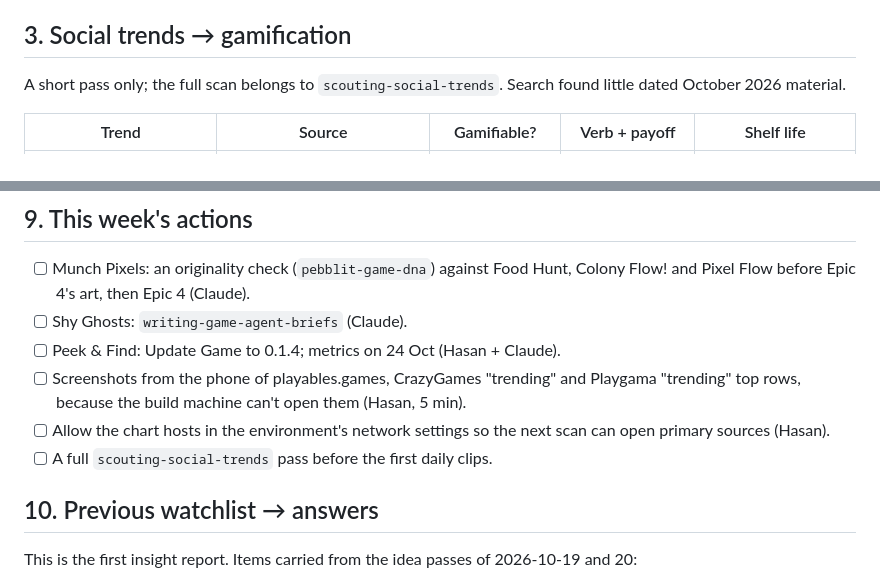
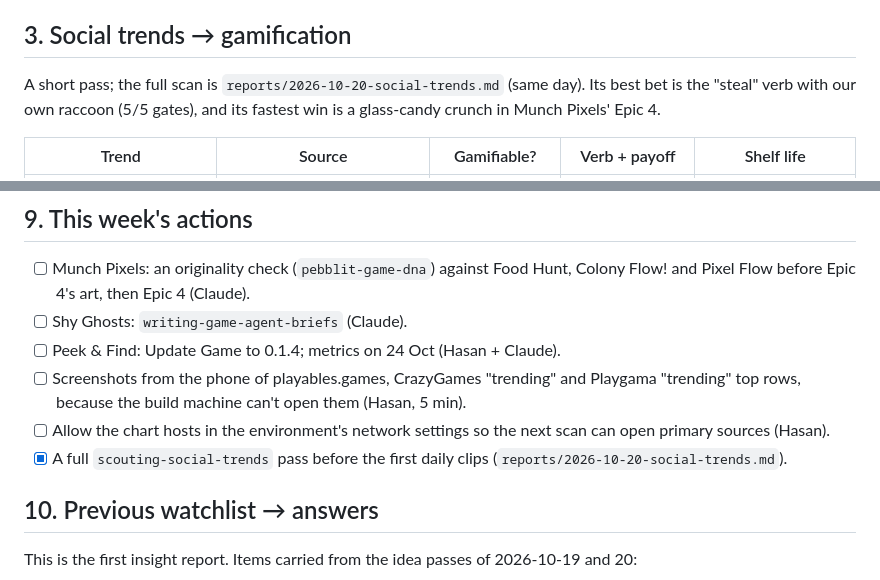
Before and after one commit to kriptoloca/peek-and-find, a Markdown page: reports/2026-10-20-insight-report.md, 2 parts joined by grey strips. GitHub-like rendering.

```diff
--- a/reports/2026-10-20-insight-report.md
+++ b/reports/2026-10-20-insight-report.md
@@ -131,8 +131,9 @@
 
 ## 3. Social trends → gamification
 
-A short pass only; the full scan belongs to `scouting-social-trends`. Search found little
-dated October 2026 material.
+A short pass; the full scan is `reports/2026-10-20-social-trends.md` (same day). Its best bet is
+the "steal" verb with our own raccoon (5/5 gates), and its fastest win is a glass-candy crunch
+in Munch Pixels' Epic 4.
 
 | Trend | Source | Gamifiable? | Verb + payoff | Shelf life |
 | --- | --- | --- | --- | --- |
@@ -216,7 +217,8 @@ Full terms and the payout question: `reports/2026-10-20-launch-pebblit.md`.
       "trending" top rows, because the build machine can't open them (Hasan, 5 min).
 - [ ] Allow the chart hosts in the environment's network settings so the next scan can open
       primary sources (Hasan).
-- [ ] A full `scouting-social-trends` pass before the first daily clips.
+- [x] A full `scouting-social-trends` pass before the first daily clips
+      (`reports/2026-10-20-social-trends.md`).
 
 ## 10. Previous watchlist → answers
 
```
Also changed, not shown: reports/2026-10-20-social-trends.md (added, +73 -0 lines).
